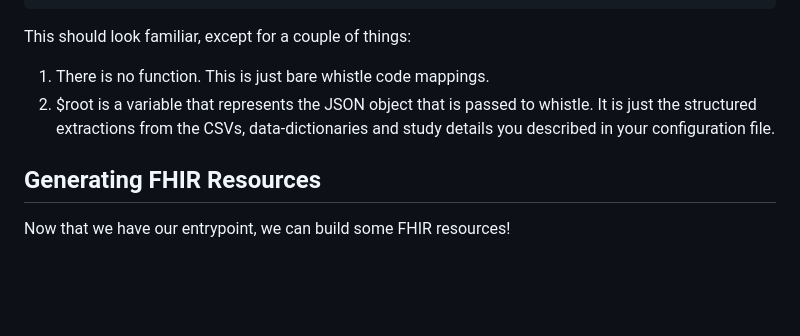
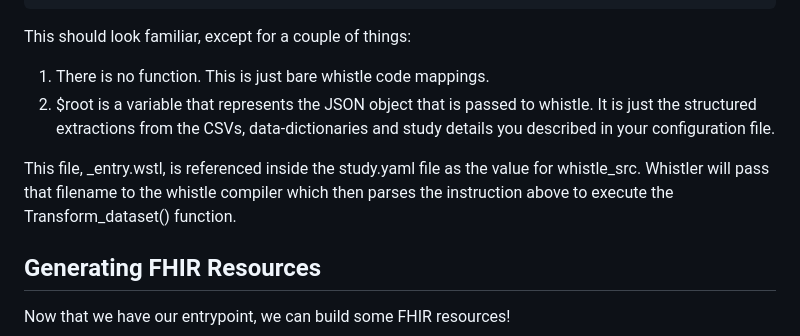
Before and after one commit to NIH-NCPI/NCPI-Whistler-Tutorial, a Markdown page: docs/whistling.md, the part around the change. Drawn GitHub-style; blank space fills up the shorter version.

Commit message:
Trying to clarify the purpose of the _entry.wstl file

```diff
--- a/docs/whistling.md
+++ b/docs/whistling.md
@@ -89,6 +89,8 @@ $this: Transform_Dataset($root);
 This should look familiar, except for a couple of things:
 1. There is no function. This is just bare whistle code mappings.
 2. $root is a variable that represents the JSON object that is passed to whistle. It is just the structured extractions from the CSVs, data-dictionaries and study details you described in your configuration file.
+
+This file, _entry.wstl, is referenced inside the study.yaml file as the value for whistle_src. Whistler will pass that filename to the whistle compiler which then parses the instruction above to execute the Transform_dataset() function.
 
 ## Generating FHIR Resources
 Now that we have our entrypoint, we can build some FHIR resources!
```
